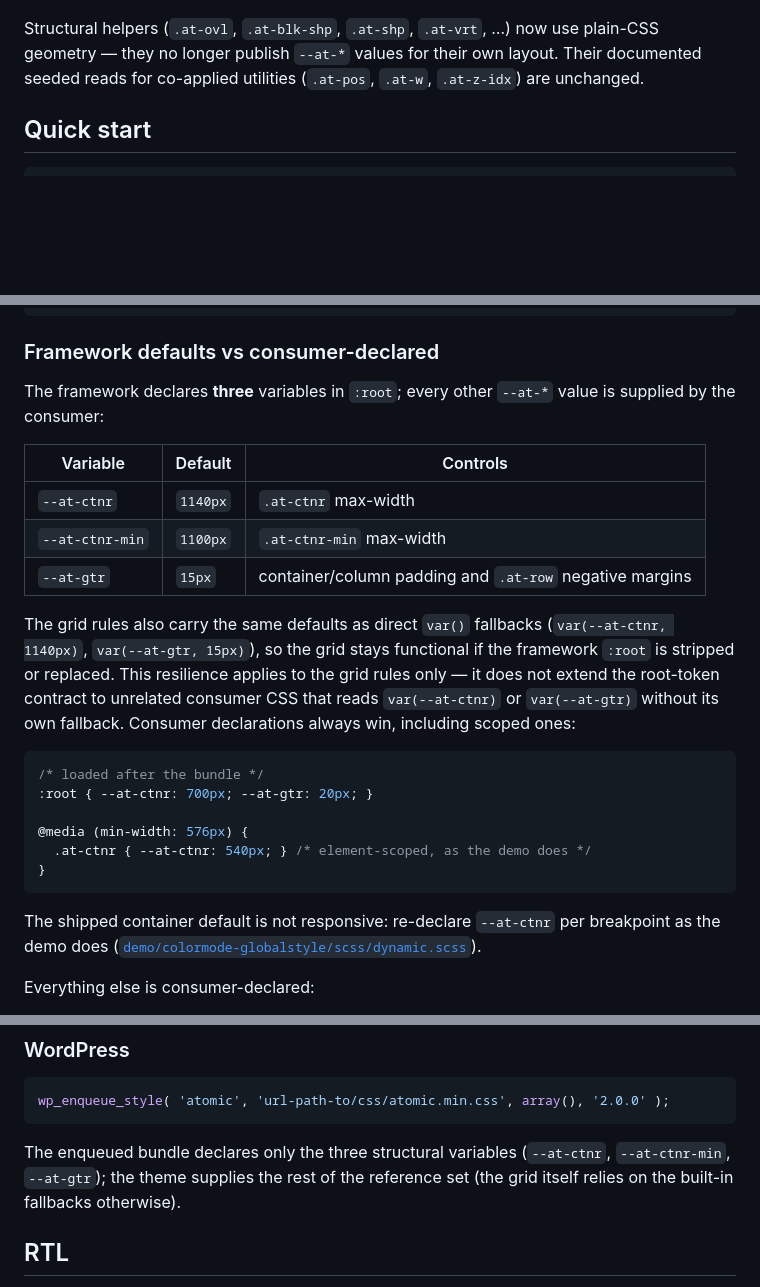
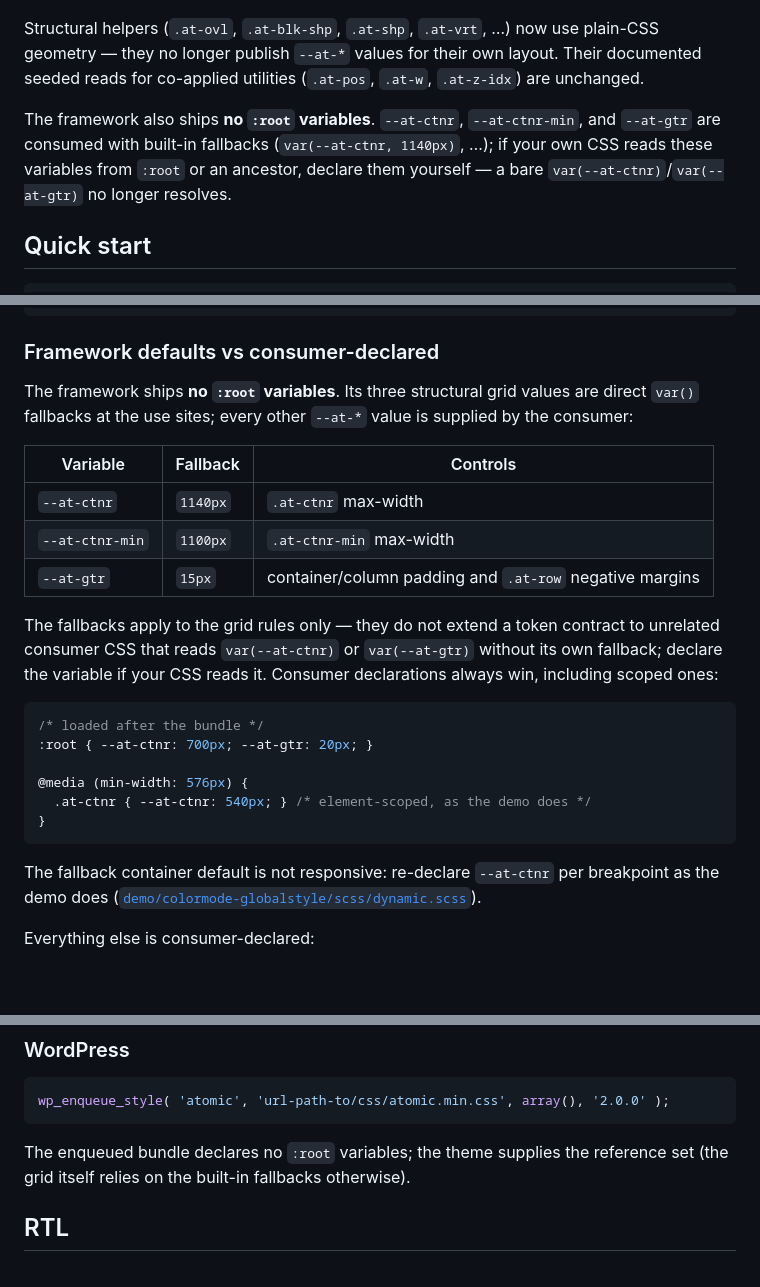
Before and after one commit to codersantosh/atomic-css, a Markdown page: readme.md, 3 parts joined by grey strips. Rendered like a GitHub page; blank space fills up the shorter version.

Commit message:
Docs: zero-global variable contract; record ATRC grid-token residual
- readme breaking block: no :root variables; bare consumer reads no longer resolve
- readme Theming: fallback table, grid-rules-only caveat, WordPress note
- ARCHITECTURE: Shared Rule 1, compiled layer order (Grid first), reference-set
  bullet and code comment reframed around fallbacks
- plan.md residual 8: ATRC feature-columns --at-gtr fallback + bundle refresh

````diff
--- a/readme.md
+++ b/readme.md
@@ -19,6 +19,11 @@ Structural helpers (`.at-ovl`, `.at-blk-shp`, `.at-shp`, `.at-vrt`, …) now use
 plain-CSS geometry — they no longer publish `--at-*` values for their own
 layout. Their documented seeded reads for co-applied utilities (`.at-pos`,
 `.at-w`, `.at-z-idx`) are unchanged.
+
+The framework also ships **no `:root` variables**. `--at-ctnr`, `--at-ctnr-min`,
+and `--at-gtr` are consumed with built-in fallbacks (`var(--at-ctnr, 1140px)`,
+…); if your own CSS reads these variables from `:root` or an ancestor, declare
+them yourself — a bare `var(--at-ctnr)`/`var(--at-gtr)` no longer resolves.
 
 ## Quick start
 
@@ -147,21 +152,20 @@ Set variables on `:root`, on a theme container, or inline:
 
 ### Framework defaults vs consumer-declared
 
-The framework declares **three** variables in `:root`; every other `--at-*`
-value is supplied by the consumer:
+The framework ships **no `:root` variables**. Its three structural grid values
+are direct `var()` fallbacks at the use sites; every other `--at-*` value is
+supplied by the consumer:
 
-| Variable | Default | Controls |
+| Variable | Fallback | Controls |
 | --- | --- | --- |
 | `--at-ctnr` | `1140px` | `.at-ctnr` max-width |
 | `--at-ctnr-min` | `1100px` | `.at-ctnr-min` max-width |
 | `--at-gtr` | `15px` | container/column padding and `.at-row` negative margins |
 
-The grid rules also carry the same defaults as direct `var()` fallbacks
-(`var(--at-ctnr, 1140px)`, `var(--at-gtr, 15px)`), so the grid stays functional
-if the framework `:root` is stripped or replaced. This resilience applies to
-the grid rules only — it does not extend the root-token contract to unrelated
-consumer CSS that reads `var(--at-ctnr)` or `var(--at-gtr)` without its own
-fallback. Consumer declarations always win, including scoped ones:
+The fallbacks apply to the grid rules only — they do not extend a token contract
+to unrelated consumer CSS that reads `var(--at-ctnr)` or `var(--at-gtr)` without
+its own fallback; declare the variable if your CSS reads it. Consumer
+declarations always win, including scoped ones:
 
 ```css
 /* loaded after the bundle */
@@ -172,7 +176,7 @@ fallback. Consumer declarations always win, including scoped ones:
 }
 ```
 
-The shipped container default is not responsive: re-declare `--at-ctnr` per
+The fallback container default is not responsive: re-declare `--at-ctnr` per
 breakpoint as the demo does
 ([`demo/colormode-globalstyle/scss/dynamic.scss`](demo/colormode-globalstyle/scss/dynamic.scss)).
 
@@ -261,8 +265,7 @@ Variants consume the palette variables `--at-<color>` and `--at-<color>--hover`
 wp_enqueue_style( 'atomic', 'url-path-to/css/atomic.min.css', array(), '2.0.0' );
 ```
 
-The enqueued bundle declares only the three structural variables
-(`--at-ctnr`, `--at-ctnr-min`, `--at-gtr`); the theme supplies the rest of the
+The enqueued bundle declares no `:root` variables; the theme supplies the
 reference set (the grid itself relies on the built-in fallbacks otherwise).
 
 ## RTL
````
Also changed, not shown: ARCHITECTURE.md (+4 -4 lines), plan.md (+7 -0 lines).
